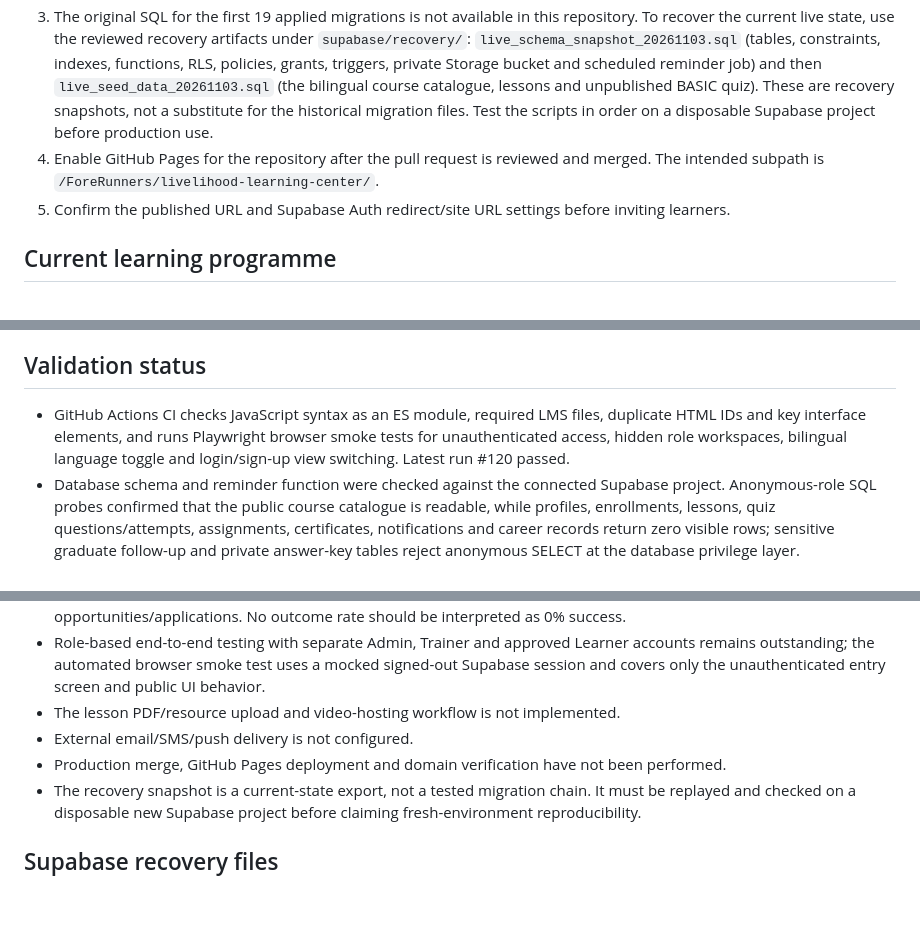
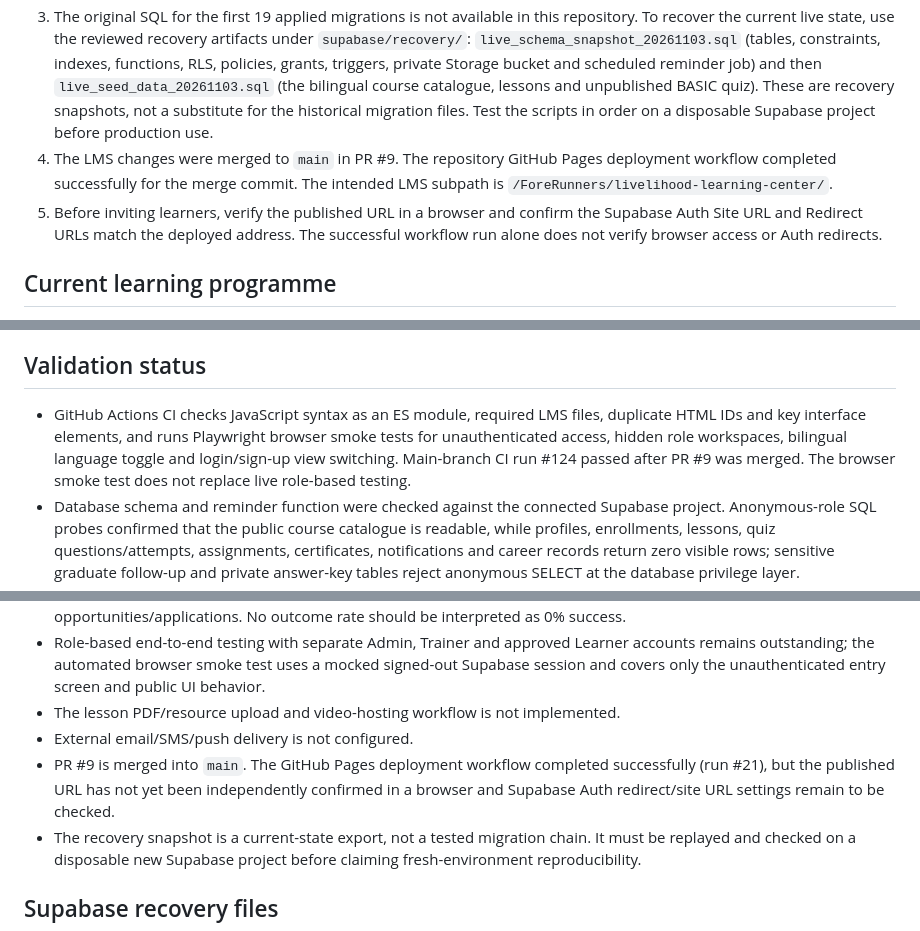
Before and after one commit to forerunners-mm/ForeRunners, a Markdown page: livelihood-learning-center/README.md, 3 parts joined by grey strips. GitHub-like rendering; blank space fills up the shorter version.

Commit message:
docs(lms): update post-merge release status

```diff
--- a/livelihood-learning-center/README.md
+++ b/livelihood-learning-center/README.md
@@ -13,8 +13,8 @@ Bilingual (Myanmar / English) learning platform for the ForeRunners Livelihood &
 1. Keep `config.js` limited to the Supabase project URL and browser-safe publishable key.
 2. Never put a Supabase `service_role` key, secret key, database password, or private provider token in this folder or any browser JavaScript.
 3. The original SQL for the first 19 applied migrations is not available in this repository. To recover the current live state, use the reviewed recovery artifacts under `supabase/recovery/`: `live_schema_snapshot_20261103.sql` (tables, constraints, indexes, functions, RLS, policies, grants, triggers, private Storage bucket and scheduled reminder job) and then `live_seed_data_20261103.sql` (the bilingual course catalogue, lessons and unpublished BASIC quiz). These are recovery snapshots, not a substitute for the historical migration files. Test the scripts in order on a disposable Supabase project before production use.
-4. Enable GitHub Pages for the repository after the pull request is reviewed and merged. The intended subpath is `/ForeRunners/livelihood-learning-center/`.
-5. Confirm the published URL and Supabase Auth redirect/site URL settings before inviting learners.
+4. The LMS changes were merged to `main` in PR #9. The repository GitHub Pages deployment workflow completed successfully for the merge commit. The intended LMS subpath is `/ForeRunners/livelihood-learning-center/`.
+5. Before inviting learners, verify the published URL in a browser and confirm the Supabase Auth Site URL and Redirect URLs match the deployed address. The successful workflow run alone does not verify browser access or Auth redirects.
 
 ## Current learning programme
 - Two course levels: BASIC and ADVANCED
@@ -56,7 +56,7 @@ Bilingual (Myanmar / English) learning platform for the ForeRunners Livelihood &
 - Assignment files remain in private Storage and are accessed through short-lived signed links.
 
 ## Validation status
-- GitHub Actions CI checks JavaScript syntax as an ES module, required LMS files, duplicate HTML IDs and key interface elements, and runs Playwright browser smoke tests for unauthenticated access, hidden role workspaces, bilingual language toggle and login/sign-up view switching. Latest run #120 passed.
+- GitHub Actions CI checks JavaScript syntax as an ES module, required LMS files, duplicate HTML IDs and key interface elements, and runs Playwright browser smoke tests for unauthenticated access, hidden role workspaces, bilingual language toggle and login/sign-up view switching. Main-branch CI run #124 passed after PR #9 was merged. The browser smoke test does not replace live role-based testing.
 - Database schema and reminder function were checked against the connected Supabase project. Anonymous-role SQL probes confirmed that the public course catalogue is readable, while profiles, enrollments, lessons, quiz questions/attempts, assignments, certificates, notifications and career records return zero visible rows; sensitive graduate follow-up and private answer-key tables reject anonymous SELECT at the database privilege layer.
 - Removed one verified redundant standalone `lesson_progress` unique index in migration `202611030005_remove_duplicate_lesson_progress_index.sql`; the equivalent UNIQUE constraint remains. Two equivalent certificate-code UNIQUE constraints are retained pending a careful constraint dependency review.
 - The scheduled reminder job is active. A manual function invocation completed and created zero rows because the project currently has no completed enrollments due for follow-up.
@@ -65,7 +65,7 @@ Bilingual (Myanmar / English) learning platform for the ForeRunners Livelihood &
 - Role-based end-to-end testing with separate Admin, Trainer and approved Learner accounts remains outstanding; the automated browser smoke test uses a mocked signed-out Supabase session and covers only the unauthenticated entry screen and public UI behavior.
 - The lesson PDF/resource upload and video-hosting workflow is not implemented.
 - External email/SMS/push delivery is not configured.
-- Production merge, GitHub Pages deployment and domain verification have not been performed.
+- PR #9 is merged into `main`. The GitHub Pages deployment workflow completed successfully (run #21), but the published URL has not yet been independently confirmed in a browser and Supabase Auth redirect/site URL settings remain to be checked.
 - The recovery snapshot is a current-state export, not a tested migration chain. It must be replayed and checked on a disposable new Supabase project before claiming fresh-environment reproducibility.
 
 ## Supabase recovery files
```
Also changed, not shown: other parts of livelihood-learning-center/README.md (+1 -1 lines).
